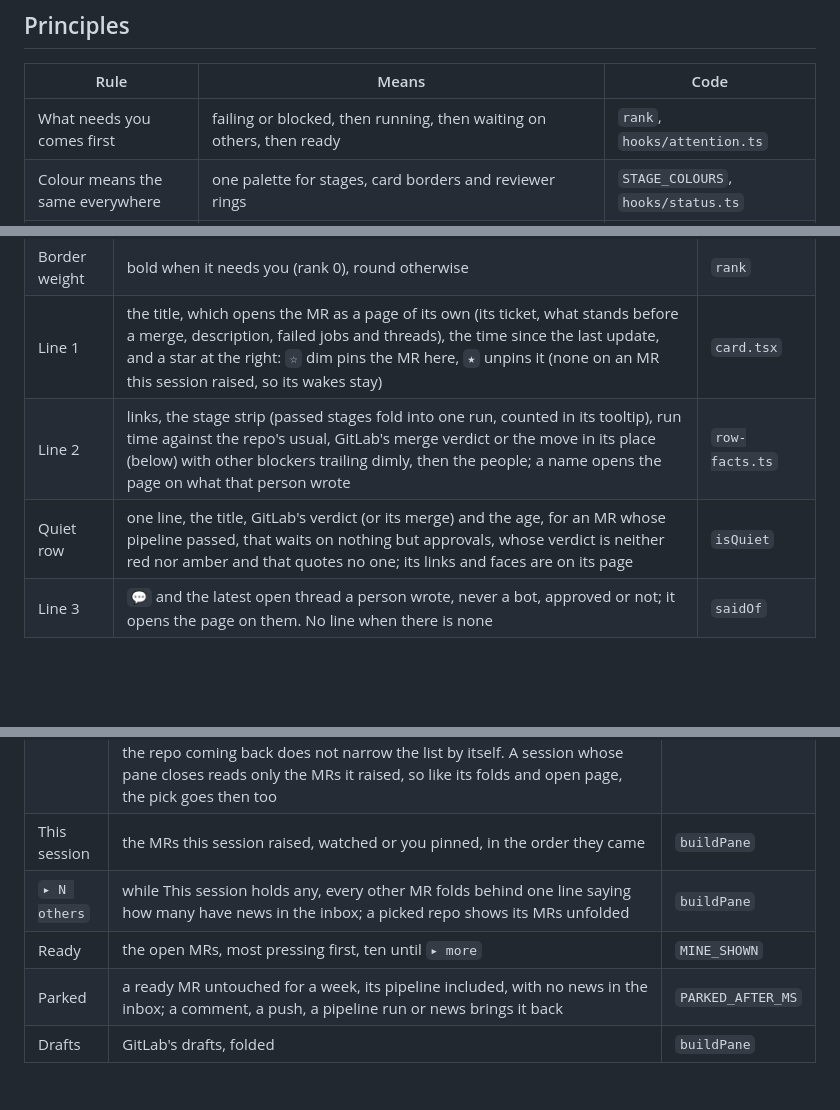
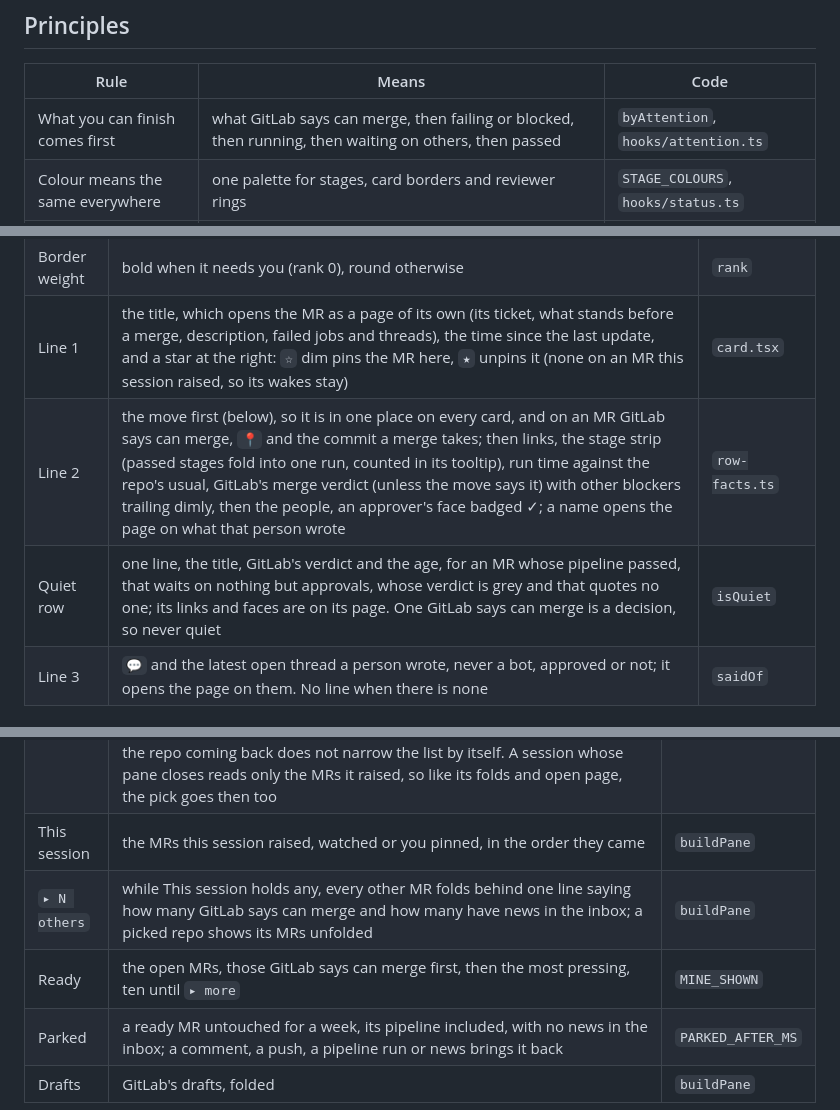
Before and after one commit to alxleo/gitlab-pane, a Markdown page: DESIGN.md, 3 parts joined by grey strips. GitHub-like rendering; blank space fills up the shorter version.

```diff
--- a/DESIGN.md
+++ b/DESIGN.md
@@ -8,7 +8,7 @@ What each colour, border and mark in the pane means, and the code that holds it.
 
 | Rule | Means | Code |
 |---|---|---|
-| What needs you comes first | failing or blocked, then running, then waiting on others, then ready | `rank`, `hooks/attention.ts` |
+| What you can finish comes first | what GitLab says can merge, then failing or blocked, then running, then waiting on others, then passed | `byAttention`, `hooks/attention.ts` |
 | Colour means the same everywhere | one palette for stages, card borders and reviewer rings | `STAGE_COLOURS`, `hooks/status.ts` |
 | Words beat icons for what blocks a merge | the worst blocker is said in words on line 2; other markers trail it | `verdictOf`, `hooks/attention.ts` |
 | Small enough to draw | the desktop draws nothing past 100,000 characters, so rows come first, most pressing first, then avatars; rows that do not fit are counted, not dropped | `DRAWING_BUDGET`, `hooks/drawing.ts` |
@@ -34,8 +34,8 @@ The same in light and dark. Hovering a card turns its border the theme's `claude
 | Border colour | the review: red while someone asked for changes or it cannot merge as it is (conflicts, a failed pipeline), green once approved, grey while it waits | `reviewTone` |
 | Border weight | bold when it needs you (rank 0), round otherwise | `rank` |
 | Line 1 | the title, which opens the MR as a page of its own (its ticket, what stands before a merge, description, failed jobs and threads), the time since the last update, and a star at the right: `☆` dim pins the MR here, `★` unpins it (none on an MR this session raised, so its wakes stay) | `card.tsx` |
-| Line 2 | links, the stage strip (passed stages fold into one run, counted in its tooltip), run time against the repo's usual, GitLab's merge verdict or the move in its place (below) with other blockers trailing dimly, then the people; a name opens the page on what that person wrote | `row-facts.ts` |
-| Quiet row | one line, the title, GitLab's verdict (or its merge) and the age, for an MR whose pipeline passed, that waits on nothing but approvals, whose verdict is neither red nor amber and that quotes no one; its links and faces are on its page | `isQuiet` |
+| Line 2 | the move first (below), so it is in one place on every card, and on an MR GitLab says can merge, `📍` and the commit a merge takes; then links, the stage strip (passed stages fold into one run, counted in its tooltip), run time against the repo's usual, GitLab's merge verdict (unless the move says it) with other blockers trailing dimly, then the people, an approver's face badged ✓; a name opens the page on what that person wrote | `row-facts.ts` |
+| Quiet row | one line, the title, GitLab's verdict and the age, for an MR whose pipeline passed, that waits on nothing but approvals, whose verdict is grey and that quotes no one; its links and faces are on its page. One GitLab says can merge is a decision, so never quiet | `isQuiet` |
 | Line 3 | `💬` and the latest open thread a person wrote, never a bot, approved or not; it opens the page on them. No line when there is none | `saidOf` |
 
 ## An MR's page
@@ -57,8 +57,8 @@ A title opens the MR on a page of its own. Its open threads are a person's feedb
 | Top row | the tabs and, on Mine, how old the cards are (the inbox says its own age on the row below); at the right, `↻` reads GitLab again, dim while a read is out, and `🔔` says a raised MR wakes Claude, `🔕` once pressed off. An MR read whole has its way back and its age there instead of the tabs | `pane.tsx` |
 | Repo filter | on Mine, `📁` (the repo, as on a card's link) and one picker of `All` and each repo with how many MRs it holds, a single row however many repos there are; a phone, which may not draw a picker, has a button for each instead. None while every MR is in one repo. A pick whose repo has no MRs left, or that leaves one repo, shows them all and is forgotten at the next read, so the repo coming back does not narrow the list by itself. A session whose pane closes reads only the MRs it raised, so like its folds and open page, the pick goes then too | `keptRepo` |
 | This session | the MRs this session raised, watched or you pinned, in the order they came | `buildPane` |
-| `▸ N others` | while This session holds any, every other MR folds behind one line saying how many have news in the inbox; a picked repo shows its MRs unfolded | `buildPane` |
-| Ready | the open MRs, most pressing first, ten until `▸ more` | `MINE_SHOWN` |
+| `▸ N others` | while This session holds any, every other MR folds behind one line saying how many GitLab says can merge and how many have news in the inbox; a picked repo shows its MRs unfolded | `buildPane` |
+| Ready | the open MRs, those GitLab says can merge first, then the most pressing, ten until `▸ more` | `MINE_SHOWN` |
 | Parked | a ready MR untouched for a week, its pipeline included, with no news in the inbox; a comment, a push, a pipeline run or news brings it back | `PARKED_AFTER_MS` |
 | Drafts | GitLab's drafts, folded | `buildPane` |
 
```
Also changed, not shown: other parts of DESIGN.md (+2 -1 lines), README.md (+1 -1 lines), docs/screens/mine-pinned.png, docs/screens/mine.png, 12 other files.
